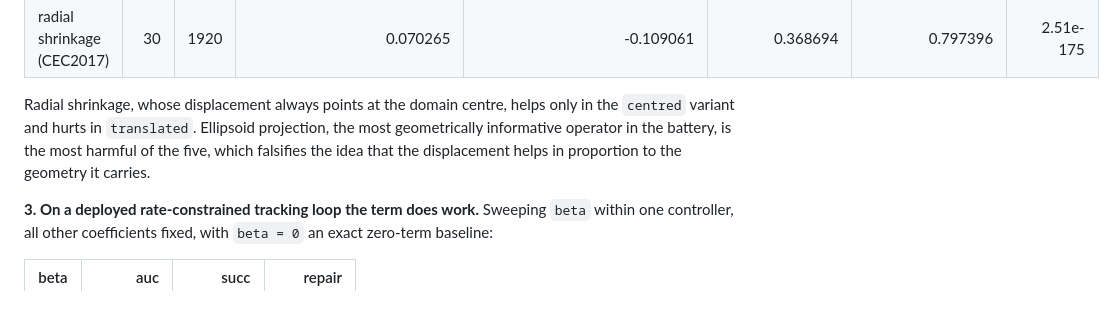
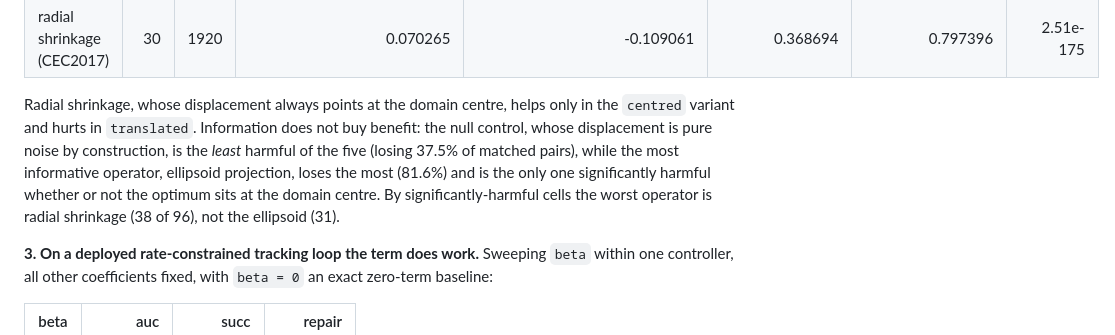
Before and after one commit to alanvallavaraj/CREO-X, a Markdown page: README.md, the part around the change. Drawn GitHub-style; blank space fills up the shorter version.

Commit message:
Correct comparative harm claims: name the metric, drop the unsupported reversal

```diff
--- a/README.md
+++ b/README.md
@@ -57,9 +57,12 @@ centre.
 | radial shrinkage (CEC2017) |    30 | 1920 |                     0.070265 |                       -0.109061 |           0.368694 |              0.797396 | 2.51e-175 |
 
 Radial shrinkage, whose displacement always points at the domain centre, helps only in the
-`centred` variant and hurts in `translated`. Ellipsoid projection, the most geometrically
-informative operator in the battery, is the most harmful of the five, which falsifies the
-idea that the displacement helps in proportion to the geometry it carries.
+`centred` variant and hurts in `translated`. Information does not buy benefit: the null
+control, whose displacement is pure noise by construction, is the *least* harmful of the
+five (losing 37.5% of matched pairs), while the most informative operator, ellipsoid
+projection, loses the most (81.6%) and is the only one significantly harmful whether or
+not the optimum sits at the domain centre. By significantly-harmful cells the worst
+operator is radial shrinkage (38 of 96), not the ellipsoid (31).
 
 **3. On a deployed rate-constrained tracking loop the term does work.** Sweeping `beta`
 within one controller, all other coefficients fixed, with `beta = 0` an exact zero-term
```
